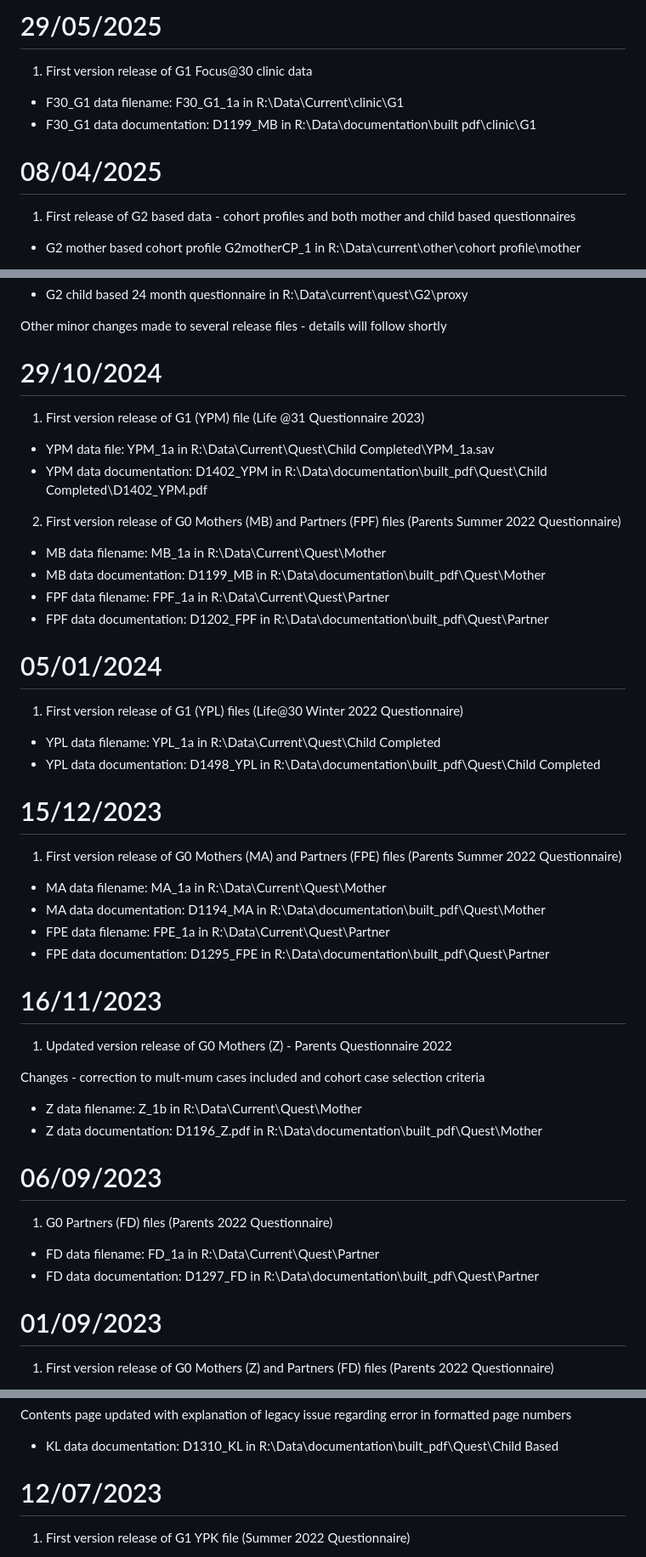
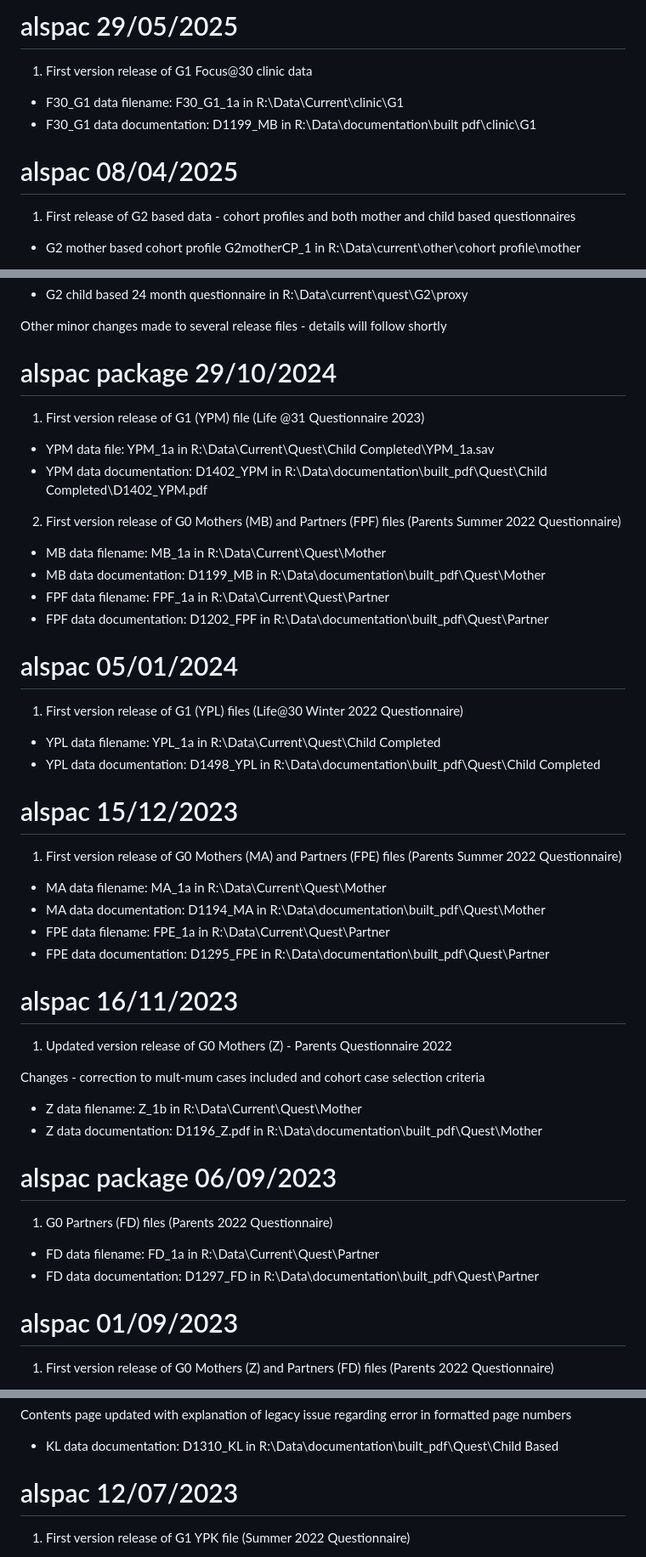
Before and after one commit to explodecomputer/alspac, a Markdown page: NEWS.md, 3 parts joined by grey strips. Shown at 85% size. GitHub-like rendering.

```diff
--- a/NEWS.md
+++ b/NEWS.md
@@ -1,11 +1,11 @@
-# 29/05/2025
+# alspac 29/05/2025
 
 1. First version release of G1 Focus@30 clinic data
 
 - F30_G1 data filename: F30_G1_1a in R:\Data\Current\clinic\G1
 - F30_G1 data documentation: D1199_MB in R:\Data\documentation\built pdf\clinic\G1
 
-# 08/04/2025
+# alspac 08/04/2025
 
 1. First release of G2 based data - cohort profiles and both mother and child based questionnaires
 
@@ -21,7 +21,7 @@
 
 Other minor changes made to several release files - details will follow shortly
 
-# 29/10/2024
+# alspac package 29/10/2024
 
 1. First version release of G1 (YPM) file (Life @31 Questionnaire 2023)
 
@@ -35,14 +35,14 @@ Other minor changes made to several release files - details will follow shortly
 - FPF data filename: FPF_1a in R:\Data\Current\Quest\Partner
 - FPF data documentation: D1202_FPF in R:\Data\documentation\built_pdf\Quest\Partner
 
-# 05/01/2024
+# alspac 05/01/2024
 
 1. First version release of G1 (YPL) files (Life@30 Winter 2022 Questionnaire)
 
 - YPL data filename: YPL_1a in R:\Data\Current\Quest\Child Completed
 - YPL data documentation: D1498_YPL in R:\Data\documentation\built_pdf\Quest\Child Completed
 
-# 15/12/2023
+# alspac 15/12/2023
 
 1. First version release of G0 Mothers (MA) and Partners (FPE) files (Parents Summer 2022 Questionnaire)
 
@@ -51,7 +51,7 @@ Other minor changes made to several release files - details will follow shortly
 - FPE data filename: FPE_1a in R:\Data\Current\Quest\Partner
 - FPE data documentation: D1295_FPE in R:\Data\documentation\built_pdf\Quest\Partner
 
-# 16/11/2023
+# alspac 16/11/2023
 
 1. Updated version release of G0 Mothers (Z) - Parents Questionnaire 2022
 
@@ -60,14 +60,14 @@ Changes - correction to mult-mum cases included and cohort case selection criter
 - Z data filename: Z_1b in R:\Data\Current\Quest\Mother
 - Z data documentation: D1196_Z.pdf in R:\Data\documentation\built_pdf\Quest\Mother
 
-# 06/09/2023
+# alspac package 06/09/2023
 
 1. G0 Partners (FD) files (Parents 2022 Questionnaire)
 
 - FD data filename: FD_1a in R:\Data\Current\Quest\Partner
 - FD data documentation: D1297_FD in R:\Data\documentation\built_pdf\Quest\Partner
 
-# 01/09/2023
+# alspac 01/09/2023
 
 1. First version release of G0 Mothers (Z) and Partners (FD) files (Parents 2022 Questionnaire)
 
@@ -87,7 +87,7 @@ Contents page updated with explanation of legacy issue regarding error in format
 - KL data documentation: D1310_KL in R:\Data\documentation\built_pdf\Quest\Child Based
 
 
-# 12/07/2023
+# alspac 12/07/2023
 
 1. First version release of G1 YPK file (Summer 2022 Questionnaire)
 
```
Also changed, not shown: other parts of NEWS.md (+9 -9 lines).
